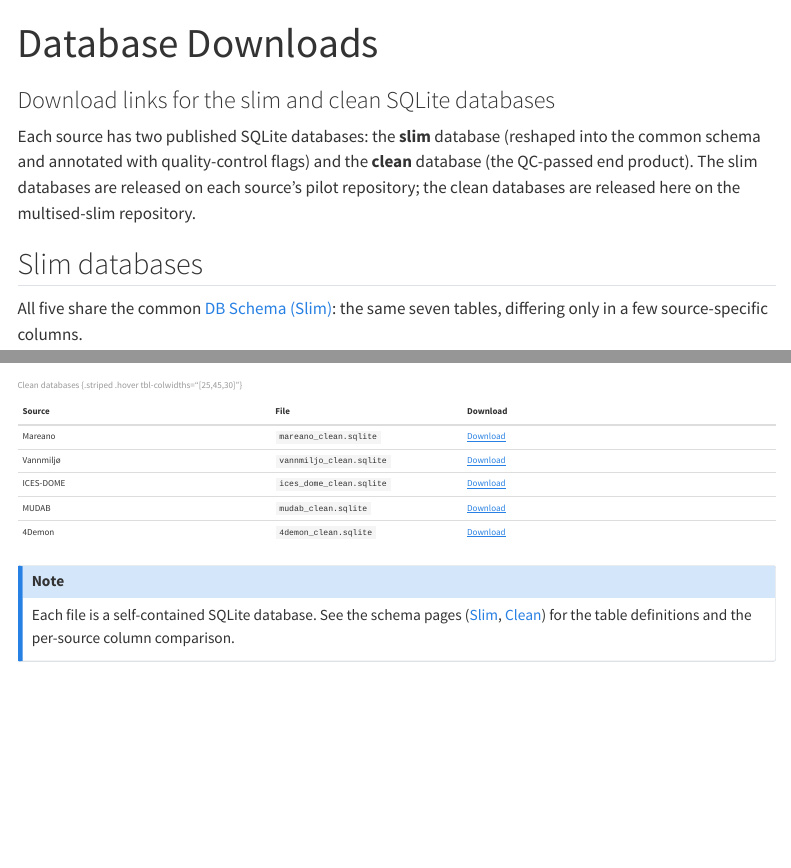
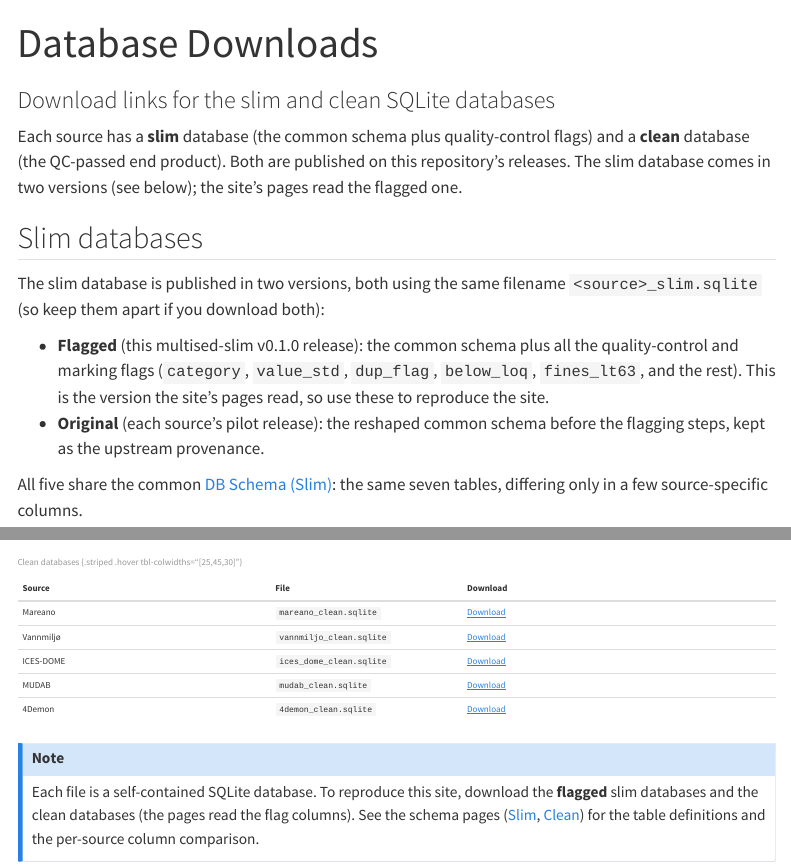
Before and after one commit to seafood-hazards/multised-slim, a Quarto document (database-downloads.qmd): the page in a window 1100 px wide, from its top, and a second part further down, joined at a grey line. Rendered offline with R 4.5, knitr and Pandoc in place of Quarto, with nearby package versions; menus at the side of the page are left out.

Commit message:
Point downloads at the flagged slim databases
The site's pages read the flagged slim databases (the QC and marking
columns), so the Database Downloads page and README now link the flagged
slim plus clean assets on the v0.1.0 release. The downloads page lists both
slim versions: flagged (site input) and original pre-flag (provenance).

Co-Authored-By: Claude Opus 4.8 <noreply@anthropic.com>

```diff
--- a/database-downloads.qmd
+++ b/database-downloads.qmd
@@ -3,11 +3,19 @@
 subtitle: Download links for the slim and clean SQLite databases
 ---
 
-Each source has two published SQLite databases: the **slim** database (reshaped
-into the common schema and annotated with quality-control flags) and the **clean**
-database (the QC-passed end product). The slim databases are released on each
-source's pilot repository; the clean databases are released here on the
-multised-slim repository.
+Each source has a **slim** database (the common schema plus quality-control flags)
+and a **clean** database (the QC-passed end product). Both are published on this
+repository's releases. The slim database comes in two versions (see below); the
+site's pages read the flagged one.
 
 ## Slim databases
 
+The slim database is published in two versions, both using the same filename
+`<source>_slim.sqlite` (so keep them apart if you download both):
+
+- **Flagged** (this multised-slim v0.1.0 release): the common schema plus all the
+  quality-control and marking flags (`category`, `value_std`, `dup_flag`,
+  `below_loq`, `fines_lt63`, and the rest). This is the version the site's pages
+  read, so use these to reproduce the site.
+- **Original** (each source's pilot release): the reshaped common schema before
+  the flagging steps, kept as the upstream provenance.
@@ -41,7 +64,9 @@
 : Clean databases {.striped .hover tbl-colwidths="[25,45,30]"}
 
 ::: {.callout-note}
-Each file is a self-contained SQLite database. See the schema pages
-([Slim](./db-schema-slim.qmd), [Clean](./db-schema-clean.qmd)) for the table
-definitions and the per-source column comparison.
+Each file is a self-contained SQLite database. To reproduce this site, download
+the **flagged** slim databases and the clean databases (the pages read the flag
+columns). See the schema pages ([Slim](./db-schema-slim.qmd),
+[Clean](./db-schema-clean.qmd)) for the table definitions and the per-source
+column comparison.
 :::
```
Also changed, not shown: README.md, database-downloads.qmd (17 more changed lines).
